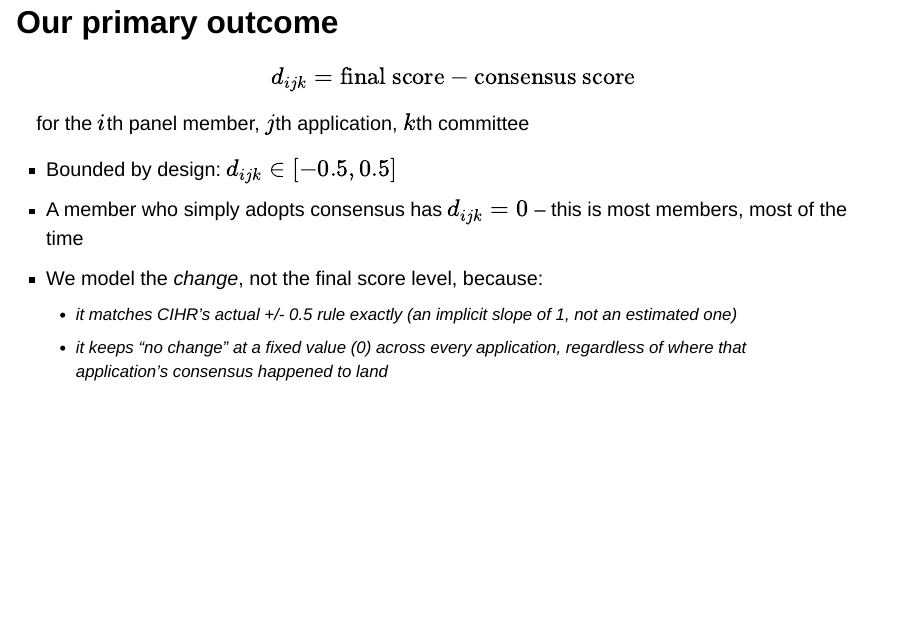
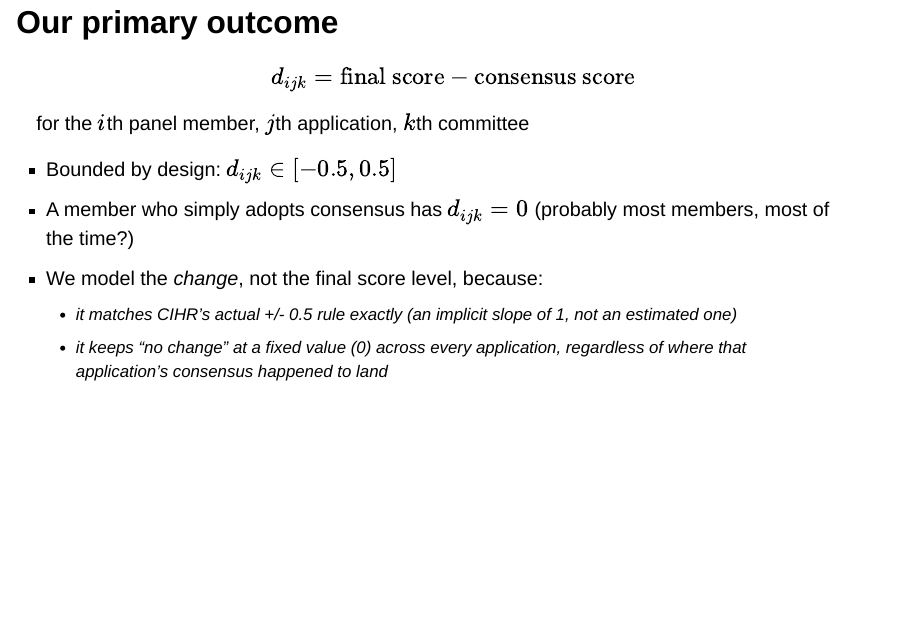
Before and after one commit to sbh4th/ror, a Quarto document (writing/cihr-analytics-meeting.qmd): page 6 of 21. Rendered offline with R 4.5, knitr and Pandoc in place of Quarto, with nearby package versions; drawn as Slidy slides in place of the format the file asks for; some code elsewhere in the file could not run offline.

Commit message:
Minor change to presentation text

```diff
--- a/writing/cihr-analytics-meeting.qmd
+++ b/writing/cihr-analytics-meeting.qmd
@@ -66,7 +66,7 @@ for the $i$th panel member, $j$th application, $k$th committee
 
 ::: incremental
 - Bounded by design: $d_{ijk} \in [-0.5, 0.5]$
-- A member who simply adopts consensus has $d_{ijk} = 0$ -- this is most members, most of the time
+- A member who simply adopts consensus has $d_{ijk} = 0$ (probably most members, most of the time?)
 - We model the *change*, not the final score level, because:
   - it matches CIHR's actual +/- 0.5 rule exactly (an implicit slope of 1, not an estimated one)
   - it keeps "no change" at a fixed value (0) across every application, regardless of where that application's consensus happened to land
```
